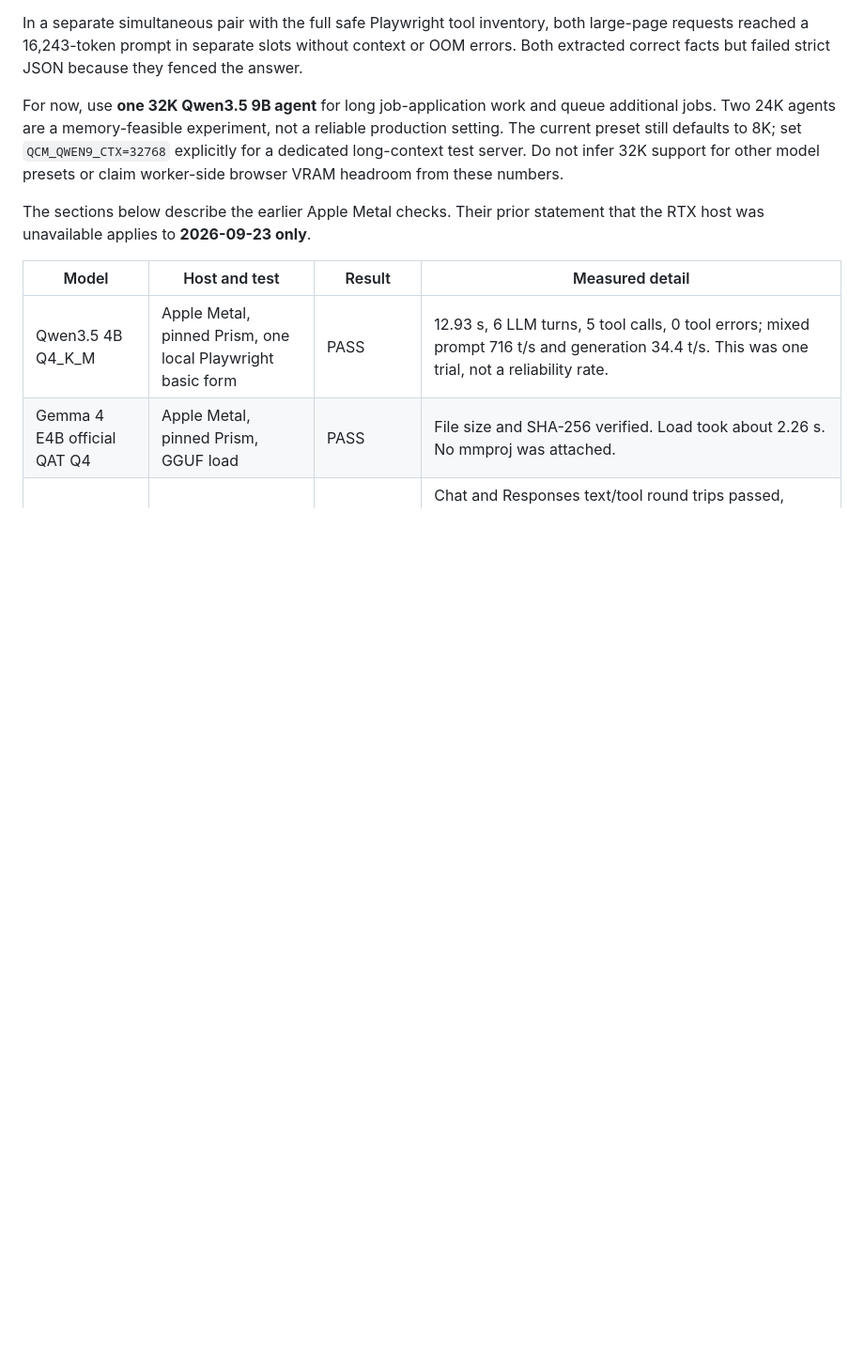
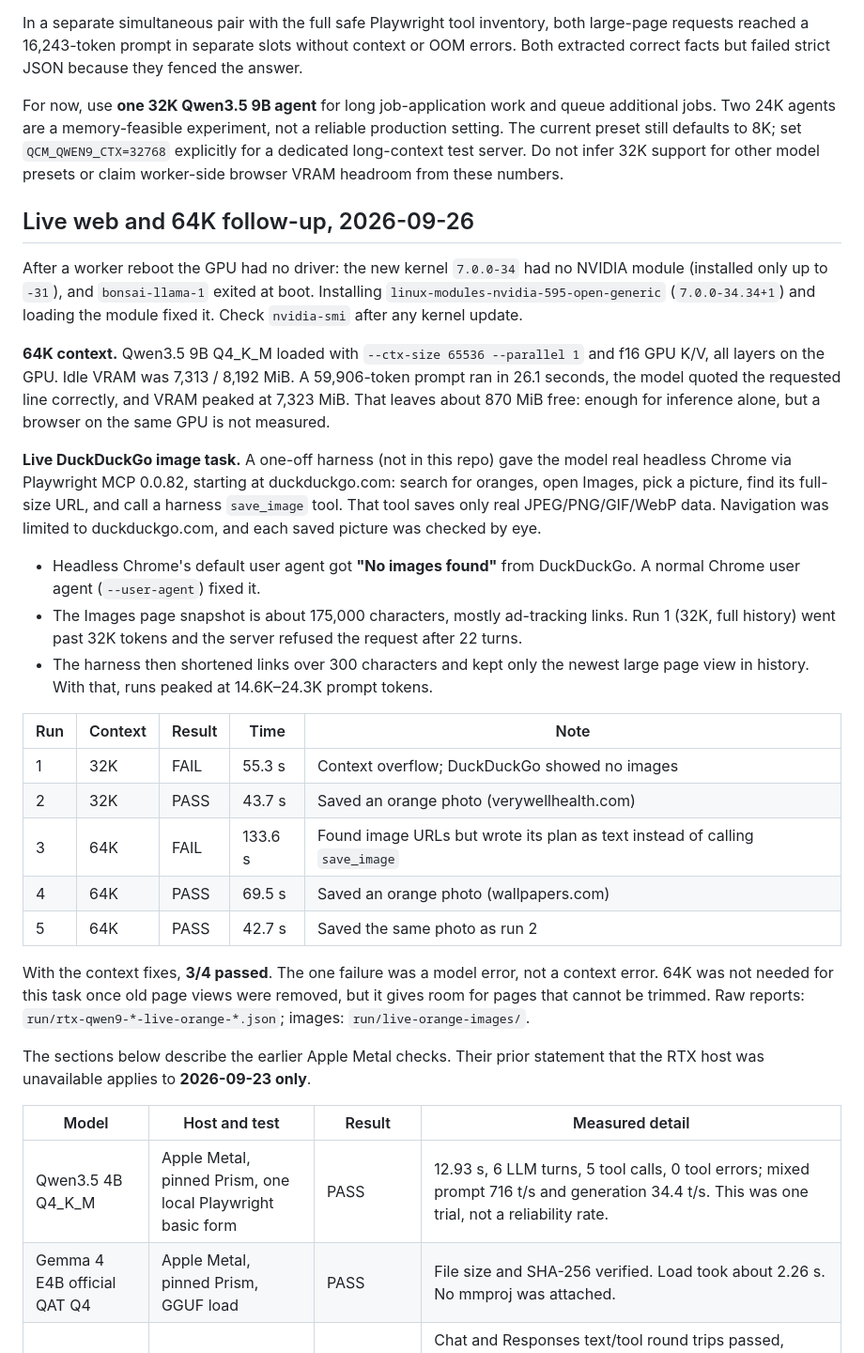
Before and after one commit to KSEGIT/QuickCleverModel, a Markdown page: docs/browser-agent-validation.md, the part around the change. Shown at 94% size. Drawn GitHub-style; blank space fills up the shorter version.

Commit message:
Record 64K context and live DuckDuckGo image test for Qwen 9B
64K loads on the RTX 3070 Ti with ~870 MiB VRAM spare and handles a
60K-token prompt. The live image task passed 3/4 once old page views
were pruned; headless Chrome needed a normal user agent.

Co-Authored-By: Claude Opus 5.5 (1M context) <noreply@anthropic.com>
Claude-Session: https://claude.ai/code/session_01ERiF61xcNaEQNrhaQZvdyq

```diff
--- a/docs/browser-agent-validation.md
+++ b/docs/browser-agent-validation.md
@@ -296,6 +296,48 @@ a reliable production setting. The current preset still defaults to 8K; set
 Do not infer 32K support for other model presets or claim worker-side browser
 VRAM headroom from these numbers.
 
+## Live web and 64K follow-up, 2026-09-26
+
+After a worker reboot the GPU had no driver: the new kernel `7.0.0-34` had no
+NVIDIA module (installed only up to `-31`), and `bonsai-llama-1` exited at boot.
+Installing `linux-modules-nvidia-595-open-generic` (`7.0.0-34.34+1`) and loading
+the module fixed it. Check `nvidia-smi` after any kernel update.
+
+**64K context.** Qwen3.5 9B Q4_K_M loaded with `--ctx-size 65536 --parallel 1`
+and f16 GPU K/V, all layers on the GPU. Idle VRAM was 7,313 / 8,192 MiB. A
+59,906-token prompt ran in 26.1 seconds, the model quoted the requested line
+correctly, and VRAM peaked at 7,323 MiB. That leaves about 870 MiB free: enough
+for inference alone, but a browser on the same GPU is not measured.
+
+**Live DuckDuckGo image task.** A one-off harness (not in this repo) gave the
+model real headless Chrome via Playwright MCP 0.0.82, starting at
+duckduckgo.com: search for oranges, open Images, pick a picture, find its
+full-size URL, and call a harness `save_image` tool. That tool saves only real
+JPEG/PNG/GIF/WebP data. Navigation was limited to duckduckgo.com, and each
+saved picture was checked by eye.
+
+- Headless Chrome's default user agent got **"No images found"** from
+  DuckDuckGo. A normal Chrome user agent (`--user-agent`) fixed it.
+- The Images page snapshot is about 175,000 characters, mostly ad-tracking
+  links. Run 1 (32K, full history) went past 32K tokens and the server refused
+  the request after 22 turns.
+- The harness then shortened links over 300 characters and kept only the
+  newest large page view in history. With that, runs peaked at 14.6K–24.3K
+  prompt tokens.
+
+| Run | Context | Result | Time | Note |
+| --- | --- | --- | --- | --- |
+| 1 | 32K | FAIL | 55.3 s | Context overflow; DuckDuckGo showed no images |
+| 2 | 32K | PASS | 43.7 s | Saved an orange photo (verywellhealth.com) |
+| 3 | 64K | FAIL | 133.6 s | Found image URLs but wrote its plan as text instead of calling `save_image` |
+| 4 | 64K | PASS | 69.5 s | Saved an orange photo (wallpapers.com) |
+| 5 | 64K | PASS | 42.7 s | Saved the same photo as run 2 |
+
+With the context fixes, **3/4 passed**. The one failure was a model error, not a
+context error. 64K was not needed for this task once old page views were
+removed, but it gives room for pages that cannot be trimmed. Raw reports:
+`run/rtx-qwen9-*-live-orange-*.json`; images: `run/live-orange-images/`.
+
 The sections below describe the earlier Apple Metal checks. Their prior
 statement that the RTX host was unavailable applies to **2026-09-23 only**.
 
```
